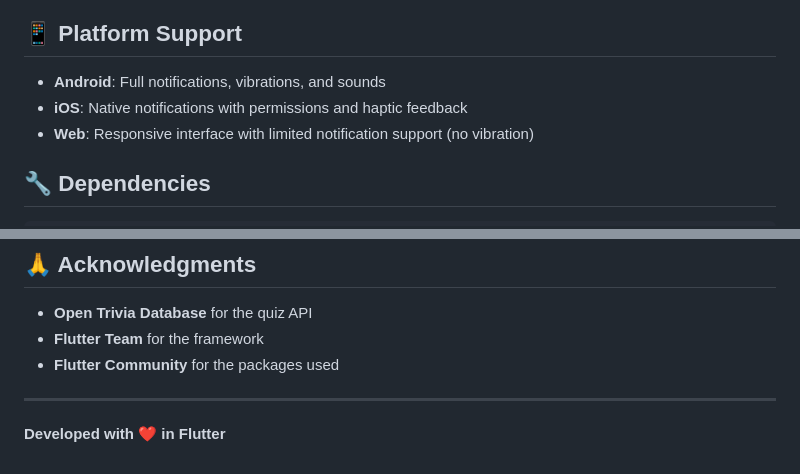
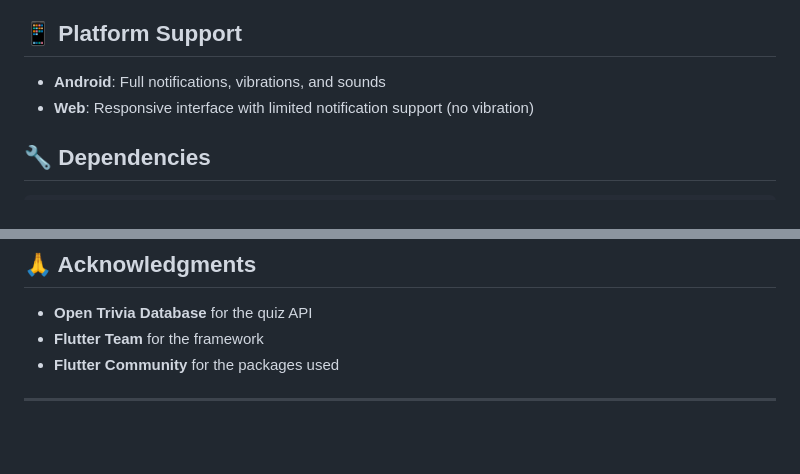
Before and after one commit to triguiislem-lab/flutter_project, a Markdown page: README.md, 2 parts joined by grey strips. Drawn GitHub-style; blank space fills up the shorter version.

Commit message:
Update README: cleaned up formatting

```diff
--- a/README.md
+++ b/README.md
@@ -70,7 +70,6 @@ lib/
 ## 📱 Platform Support
 
 - **Android**: Full notifications, vibrations, and sounds
-- **iOS**: Native notifications with permissions and haptic feedback
 - **Web**: Responsive interface with limited notification support (no vibration)
 
 ## 🔧 Dependencies
@@ -108,5 +107,3 @@ This project is licensed under the MIT License.
 - **Flutter Community** for the packages used
 
 ---
-
-**Developed with ❤️ in Flutter**
```
